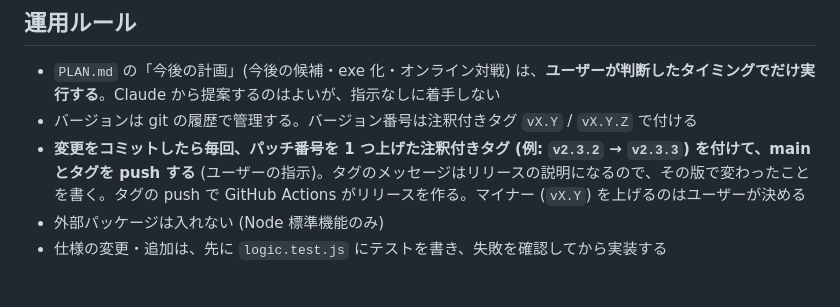
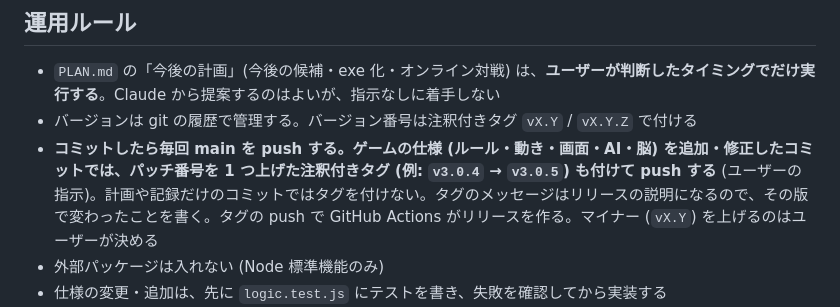
Before and after one commit to marusako/BUTTLESHIP, a Markdown page: CLAUDE.md, the part around the change. Rendered like a GitHub page; blank space fills up the shorter version.

Commit message:
リリースの運用: パッチを上げるのは、ゲームの仕様を追加・修正したコミットだけに (計画や記録だけのコミットはタグなし)
Co-Authored-By: Claude Opus 5.5 <noreply@anthropic.com>

```diff
--- a/CLAUDE.md
+++ b/CLAUDE.md
@@ -33,7 +33,7 @@
 ## 運用ルール
 - `PLAN.md` の「今後の計画」(今後の候補・exe 化・オンライン対戦) は、**ユーザーが判断したタイミングでだけ実行する**。Claude から提案するのはよいが、指示なしに着手しない
 - バージョンは git の履歴で管理する。バージョン番号は注釈付きタグ `vX.Y` / `vX.Y.Z` で付ける
-- **変更をコミットしたら毎回、パッチ番号を 1 つ上げた注釈付きタグ (例: `v2.3.2` → `v2.3.3`) を付けて、main とタグを push する** (ユーザーの指示)。タグのメッセージはリリースの説明になるので、その版で変わったことを書く。タグの push で GitHub Actions がリリースを作る。マイナー (`vX.Y`) を上げるのはユーザーが決める
+- **コミットしたら毎回 main を push する。ゲームの仕様 (ルール・動き・画面・AI・脳) を追加・修正したコミットでは、パッチ番号を 1 つ上げた注釈付きタグ (例: `v3.0.4` → `v3.0.5`) も付けて push する** (ユーザーの指示)。計画や記録だけのコミットではタグを付けない。タグのメッセージはリリースの説明になるので、その版で変わったことを書く。タグの push で GitHub Actions がリリースを作る。マイナー (`vX.Y`) を上げるのはユーザーが決める
 - 外部パッケージは入れない (Node 標準機能のみ)
 - 仕様の変更・追加は、先に `logic.test.js` にテストを書き、失敗を確認してから実装する
 - バランス調整は、AI 同士のシミュレーション (プレイヤー艦隊も AI にして `step` を回す) で試合時間と勝率を確かめる。乱数は種が近くてもばらつくもの (mulberry32 など) を使う (種を 1, 2, 3… にした単純な乱数だと最初の値がどの試合もほぼ 0 になり、結果が偏る)。処理順の影響を見るため、艦隊の並び (青が先 / 赤が先) を入れ替えた結果も比べる
```
